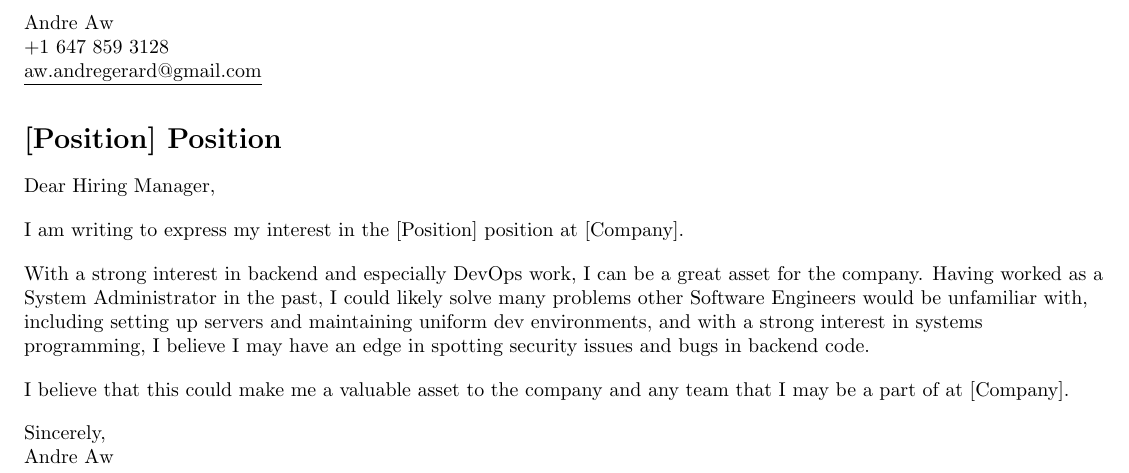
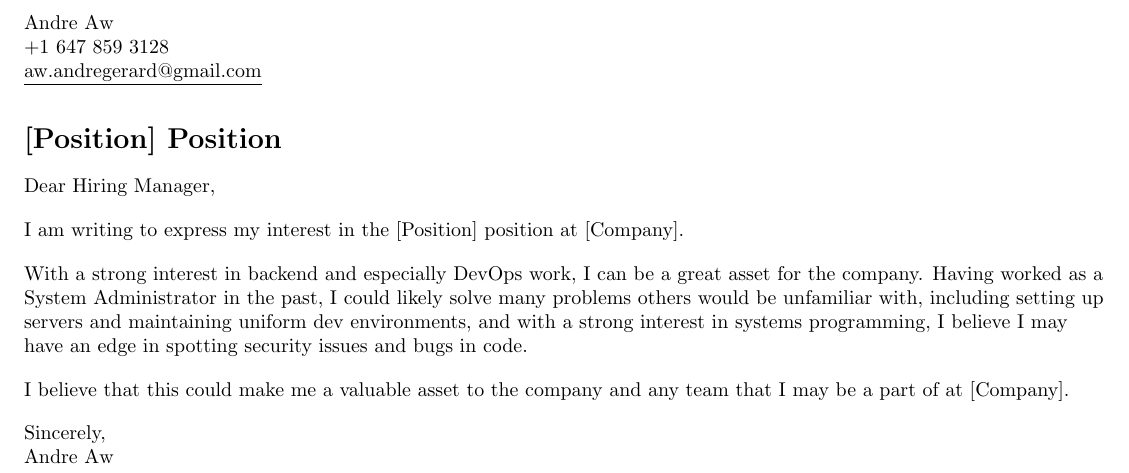
Before and after one commit to aw-andre/resume, a LaTeX document (cover-letter.tex): part of the page, cut so that both start at the same text. Compiled offline with pdfLaTeX.

Commit message:
feat: make cover letter more general

```diff
--- a/cover-letter.tex
+++ b/cover-letter.tex
@@ -121,7 +121,7 @@ Dear Hiring Manager,
 \\ \vspace{10pt}
 I am writing to express my interest in the [Position] position at [Company].
 \\ \vspace{10pt}
-With a strong interest in backend and especially DevOps work, I can be a great asset for the company. Having worked as a System Administrator in the past, I could likely solve many problems other Software Engineers would be unfamiliar with, including setting up servers and maintaining uniform dev environments, and with a strong interest in systems programming, I believe I may have an edge in spotting security issues and bugs in backend code.
+With a strong interest in backend and especially DevOps work, I can be a great asset for the company. Having worked as a System Administrator in the past, I could likely solve many problems others would be unfamiliar with, including setting up servers and maintaining uniform dev environments, and with a strong interest in systems programming, I believe I may have an edge in spotting security issues and bugs in code.
 \\ \vspace{10pt}
 I believe that this could make me a valuable asset to the company and any team that I may be a part of at [Company].
 \\ \vspace{10pt}
```
